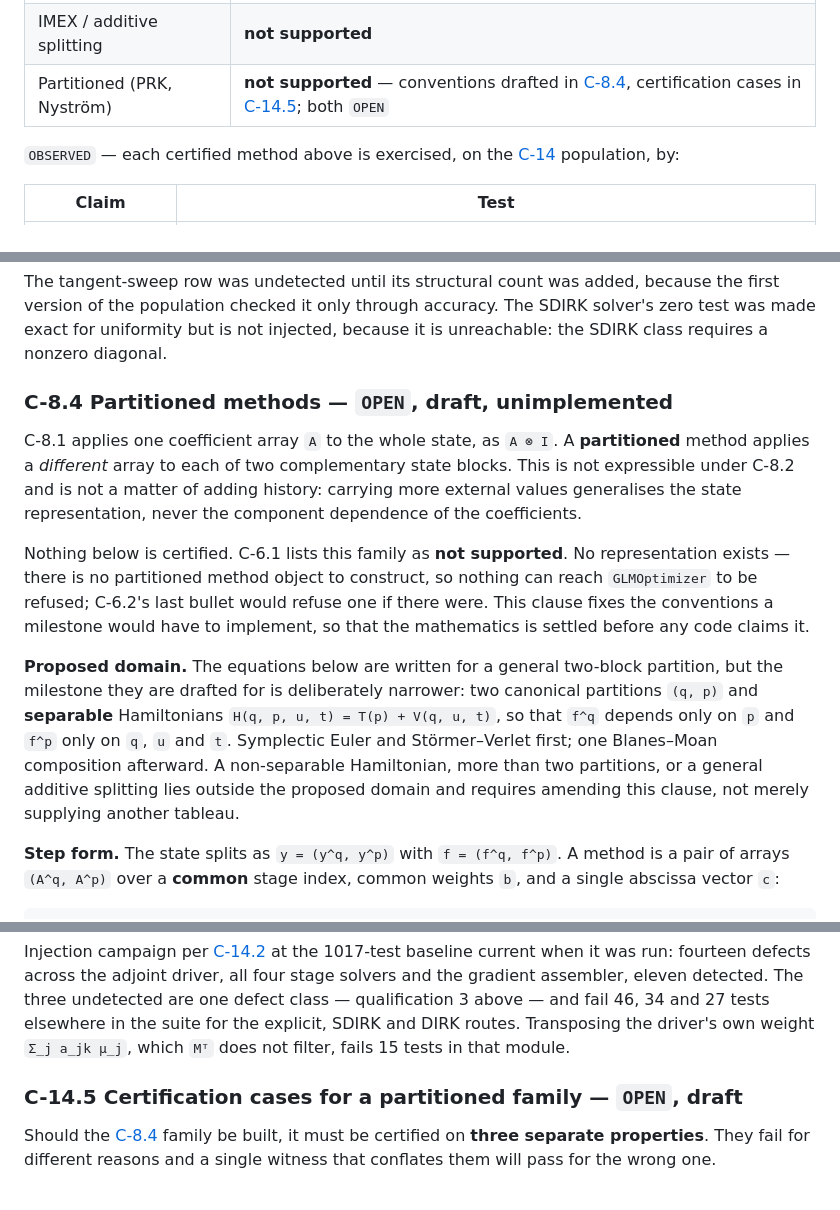
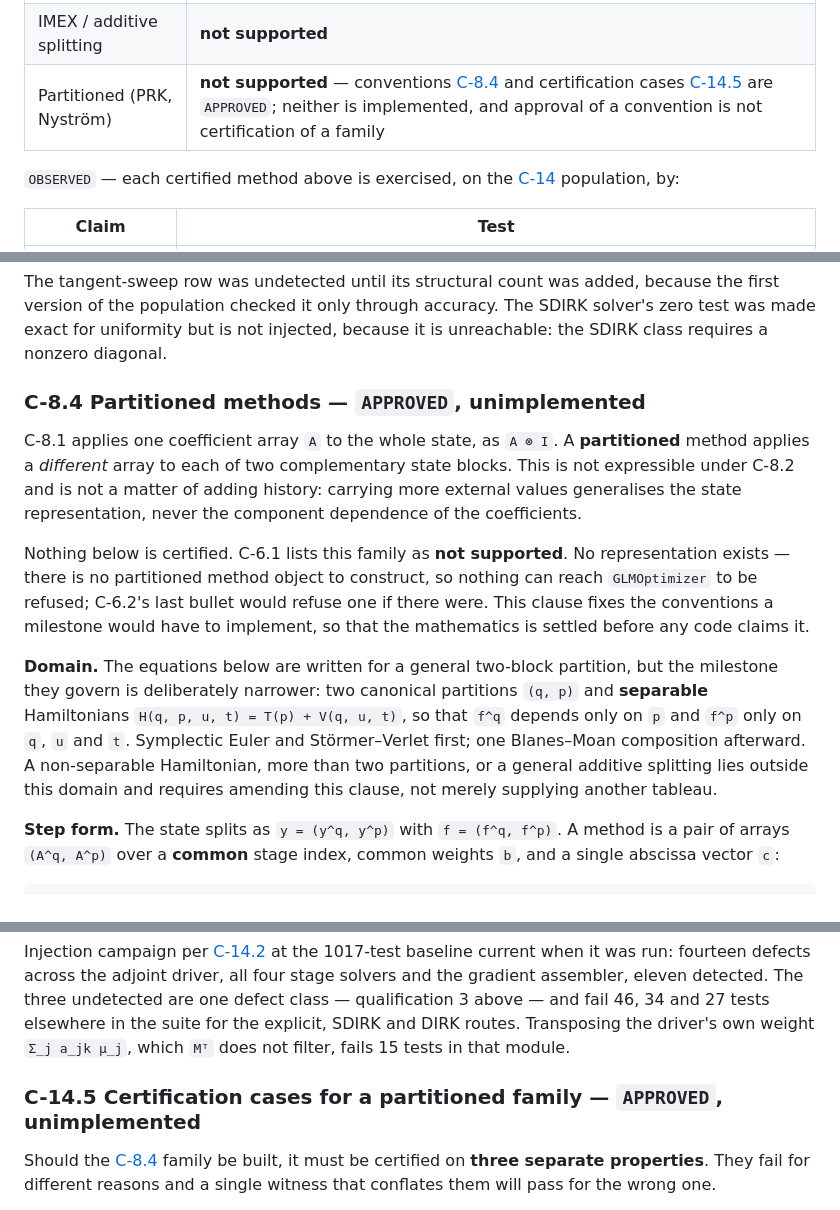
Before and after one commit to gregvw/adjungo, a Markdown page: NUMERICS.md, 3 parts joined by grey strips. Rendered like a GitHub page.

Commit message:
Approve C-8.4 and C-14.5; C-6.1 support status unchanged (#9)
Owner ruling. C-8.4 (partitioned step equations, domain, time and control
sampling, the paired symplectic condition and the conjugate exchange) and
C-14.5 (the three certification properties and their references) move from
OPEN to APPROVED.

Approval settles the mathematics, not the delivery. Both clause headings
now read `APPROVED`, unimplemented, and every cross-reference says the same
in its own words, because a reader who meets only one of them must not be
able to infer that a partitioned family exists.

C-6.1 is deliberately untouched: partitioned methods remain **not
supported**. The row now records that the conventions are approved while
the family is not, and states the distinction outright — approval of a
convention is not certification of a family. Nothing is constructible, so
C-6.2 still has nothing to refuse.

tests/test_documentation.py::test_certified_families_agree_with_the_code
parses that row. Re-verified after the rewording: injecting **certified**
into it fails the guard, restored and re-run clean. The status tokens
themselves are unguarded, so the three prose sites were updated by search
rather than by memory.

C-18 remains OPEN; this ruling does not touch it.

Full suite: 1019 passed. git diff --check clean.

Co-authored-by: Copilot <223556219+Copilot@users.noreply.github.com>

```diff
--- a/NUMERICS.md
+++ b/NUMERICS.md
@@ -298,7 +298,7 @@ forward solve, gradient, **and** Hessian-vector product for it, against the
 | Fully implicit (dense `A`) | **certified** — M3 (`gauss2`) |
 | Linear multistep, `r > 1` | **not supported** |
 | IMEX / additive splitting | **not supported** |
-| Partitioned (PRK, Nyström) | **not supported** — conventions drafted in [C-8.4](#c-8), certification cases in [C-14.5](#c-14); both `OPEN` |
+| Partitioned (PRK, Nyström) | **not supported** — conventions [C-8.4](#c-8) and certification cases [C-14.5](#c-14) are `APPROVED`; neither is implemented, and approval of a convention is not certification of a family |
 
 `OBSERVED` — each certified method above is exercised, on the
 [C-14](#c-14-the-certification-test-population) population, by:
@@ -549,7 +549,7 @@ because the first version of the population checked it only through accuracy.
 The SDIRK solver's zero test was made exact for uniformity but is not injected,
 because it is unreachable: the SDIRK class requires a nonzero diagonal.
 
-### C-8.4 Partitioned methods — `OPEN`, draft, unimplemented
+### C-8.4 Partitioned methods — `APPROVED`, unimplemented
 
 C-8.1 applies one coefficient array `A` to the whole state, as `A ⊗ I`. A
 **partitioned** method applies a *different* array to each of two complementary
@@ -563,14 +563,14 @@ nothing can reach `GLMOptimizer` to be refused; C-6.2's last bullet would refuse
 one if there were. This clause fixes the conventions a milestone would have to
 implement, so that the mathematics is settled before any code claims it.
 
-**Proposed domain.** The equations below are written for a general two-block
-partition, but the milestone they are drafted for is deliberately narrower: two
+**Domain.** The equations below are written for a general two-block
+partition, but the milestone they govern is deliberately narrower: two
 canonical partitions `(q, p)` and **separable** Hamiltonians
 `H(q, p, u, t) = T(p) + V(q, u, t)`, so that `f^q` depends only on `p` and `f^p`
 only on `q`, `u` and `t`. Symplectic
 Euler and Störmer–Verlet first; one Blanes–Moan composition afterward. A
 non-separable Hamiltonian, more than two partitions, or a general additive
-splitting lies outside the proposed domain and requires amending this clause,
+splitting lies outside this domain and requires amending this clause,
 not merely supplying another tableau.
 
 **Step form.** The state splits as `y = (y^q, y^p)` with `f = (f^q, f^p)`. A
@@ -1346,7 +1346,7 @@ in the suite for the explicit, SDIRK and DIRK routes. Transposing the driver's
 own weight `Σ_j a_jk μ_j`, which `Mᵀ` does not filter, fails 15 tests in that
 module.
 
-### C-14.5 Certification cases for a partitioned family — `OPEN`, draft
+### C-14.5 Certification cases for a partitioned family — `APPROVED`, unimplemented
 
 Should the [C-8.4](#c-8) family be built, it must be certified on **three
 separate properties**. They fail for different reasons and a single witness
```
Also changed, not shown: README.md (+3 -2 lines), docs/architecture.md (+1 -1 lines).
